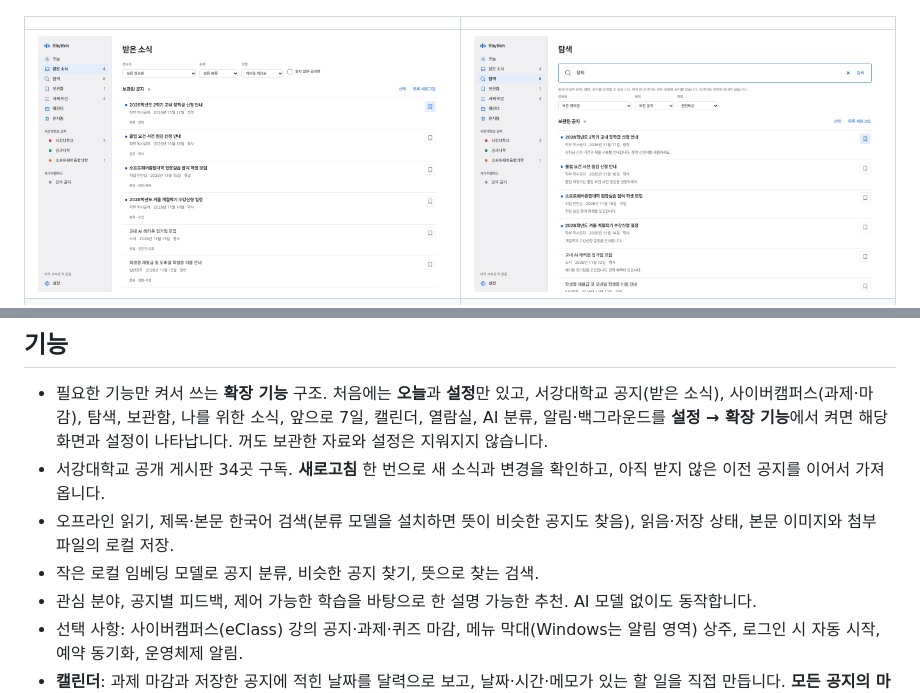
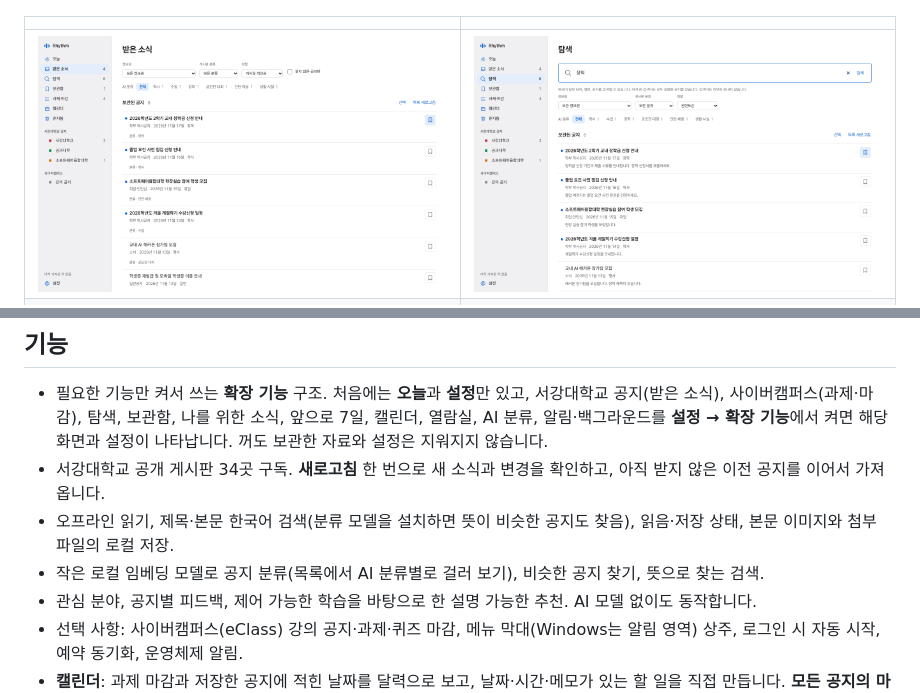
Before and after one commit to Hiyabye/Rhythm, a Markdown page: README.md, 2 parts joined by grey strips. GitHub-like rendering; pictures changed too: docs/screenshots/explore.png, docs/screenshots/inbox.png.

```diff
--- a/README.md
+++ b/README.md
@@ -20,7 +20,7 @@ Rhythm은 학교 공지를 내 컴퓨터에 모아 보관하고, 공지 속 날
 - 필요한 기능만 켜서 쓰는 **확장 기능** 구조. 처음에는 **오늘**과 **설정**만 있고, 서강대학교 공지(받은 소식), 사이버캠퍼스(과제·마감), 탐색, 보관함, 나를 위한 소식, 앞으로 7일, 캘린더, 열람실, AI 분류, 알림·백그라운드를 **설정 → 확장 기능**에서 켜면 해당 화면과 설정이 나타납니다. 꺼도 보관한 자료와 설정은 지워지지 않습니다.
 - 서강대학교 공개 게시판 34곳 구독. **새로고침** 한 번으로 새 소식과 변경을 확인하고, 아직 받지 않은 이전 공지를 이어서 가져옵니다.
 - 오프라인 읽기, 제목·본문 한국어 검색(분류 모델을 설치하면 뜻이 비슷한 공지도 찾음), 읽음·저장 상태, 본문 이미지와 첨부 파일의 로컬 저장.
-- 작은 로컬 임베딩 모델로 공지 분류, 비슷한 공지 찾기, 뜻으로 찾는 검색.
+- 작은 로컬 임베딩 모델로 공지 분류(목록에서 AI 분류별로 걸러 보기), 비슷한 공지 찾기, 뜻으로 찾는 검색.
 - 관심 분야, 공지별 피드백, 제어 가능한 학습을 바탕으로 한 설명 가능한 추천. AI 모델 없이도 동작합니다.
 - 선택 사항: 사이버캠퍼스(eClass) 강의 공지·과제·퀴즈 마감, 메뉴 막대(Windows는 알림 영역) 상주, 로그인 시 자동 시작, 예약 동기화, 운영체제 알림.
 - **캘린더**: 과제 마감과 저장한 공지에 적힌 날짜를 달력으로 보고, 날짜·시간·메모가 있는 할 일을 직접 만듭니다. **모든 공지의 마감 표시**를 켜면 저장하지 않은 공지의 마감도 함께 나타납니다. 11/15~11/16처럼 여러 날에 걸친 행사는 그 기간의 모든 날에 표시되고, 신청·접수 기간은 시작일과 마감일로 나뉩니다. 날짜는 공지 본문의 표기를 그대로 찾은 것이라 틀릴 수 있으니 원문에서 확인하세요. 공지 속 날짜나 사이버캠퍼스 마감을 **할 일로 추가**하면 제목과 날짜가 채워진 입력 창이 열리고, 확인하고 저장해야 할 일이 됩니다. 공지에서 만든 할 일은 **원문**으로 그 공지를 다시 열 수 있습니다. 끝내지 않은 할 일은 앞으로 7일에도 나타납니다. **내보내기**를 누르면 끝내지 않은 할 일과 남은 사이버캠퍼스 마감을 `.ics` 파일로 저장해 Google 캘린더, Apple 캘린더, Outlook 같은 다른 캘린더 앱에서 가져올 수 있습니다. 공지 속 날짜는 내보내지 않습니다. 내보낸 파일은 Rhythm이 관리하지 않으니, 일정이 바뀌면 다시 내보내세요. 할 일은 직접 내보내지 않는 한 이 기기에만 저장됩니다. 할 일에 **알림**을 정하면(시간이 있으면 제시간·10분 전·30분 전·1시간 전·하루 전, 없으면 당일이나 전날 오전 9시) 운영체제 알림으로 알려 줍니다. 알림을 받으려면 **알림·백그라운드** 확장 기능에서 알림을 켜야 하고, Rhythm이 열려 있는 동안만 보냅니다. 앱이 꺼져 있던 사이에 놓친 알림은 할 일 시간이 지나기 전이면 다음에 열 때 보내고, 이미 지났으면 보내지 않습니다. 조용한 시간과 알림 개수 제한(10분에 3개)을 공지·좌석 알림과 함께 따르며, 그동안 미뤄진 알림은 나중에 보냅니다. 알림을 누르면 그 할 일의 날짜가 캘린더에서 열립니다.
```
Also changed, not shown: AGENTS.md (+1 -1 lines), docs/ARCHITECTURE.md (+3 -1 lines), 13 other files.
